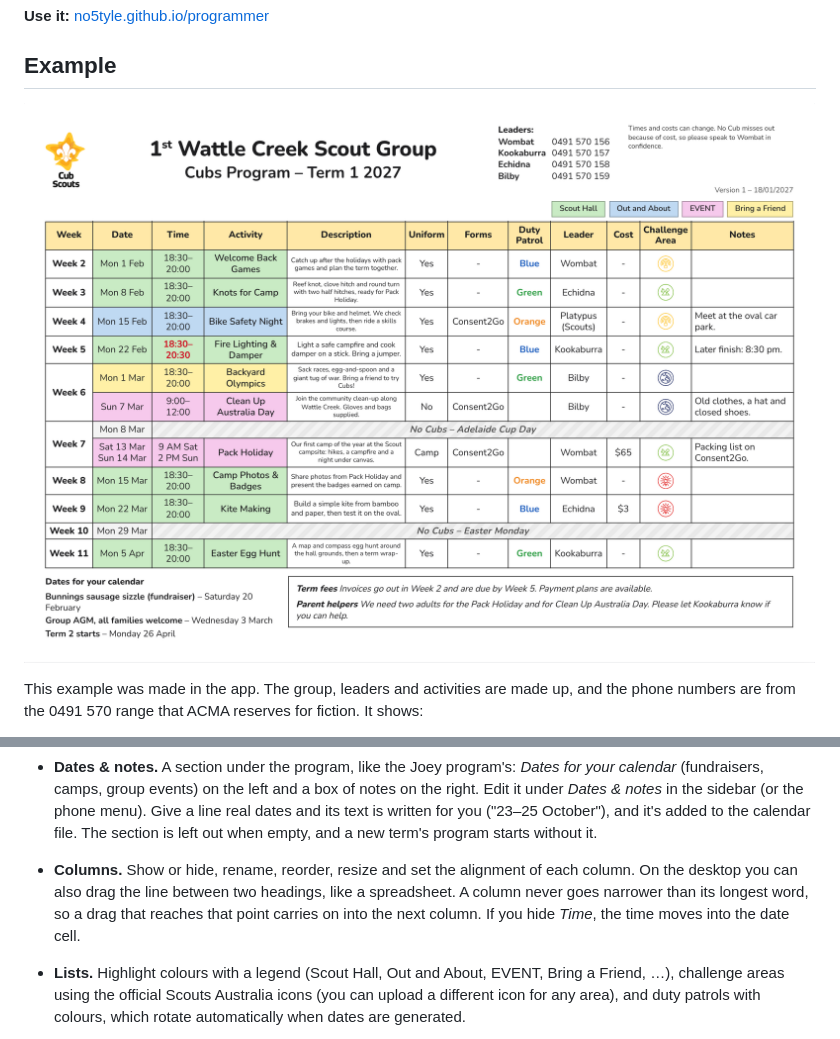
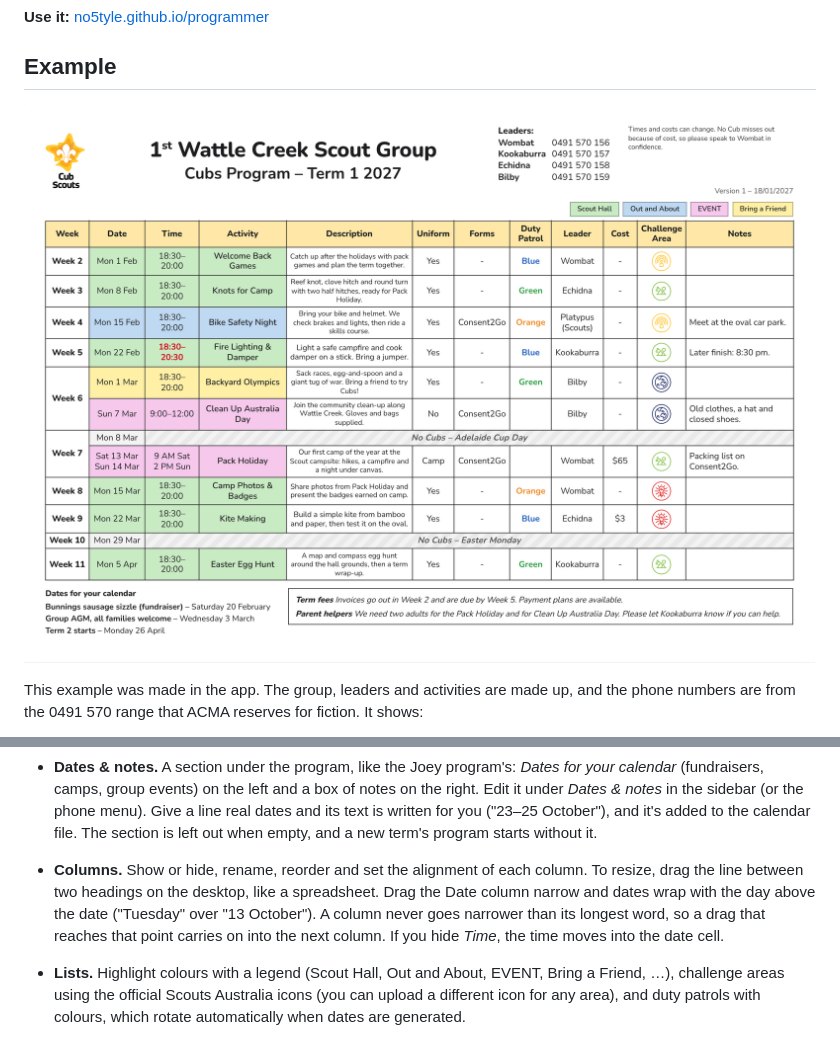
Before and after one commit to no5tyle/programmer, a Markdown page: README.md, 2 parts joined by grey strips. Drawn GitHub-style; pictures changed too: docs/example-program.png.

```diff
--- a/README.md
+++ b/README.md
@@ -40,7 +40,7 @@ To try it, download [`examples/example-program.json`](examples/example-program.j
 - **Descriptions fit two lines.** Each description shrinks on its own to stay within two lines, or the height of the tallest other cell in its row. This can be turned off under *Page & layout*.
 - **Branding.** Group name ("1st" is shown as a superscript), section preset (Joeys, Cubs, Scouts, Venturers, Rovers or custom) with the official section logo and colour, title template, your own logo upload, font, leaders and phone numbers, version note and footer.
 - **Dates & notes.** A section under the program, like the Joey program's: *Dates for your calendar* (fundraisers, camps, group events) on the left and a box of notes on the right. Edit it under *Dates & notes* in the sidebar (or the phone menu). Give a line real dates and its text is written for you ("23–25 October"), and it's added to the calendar file. The section is left out when empty, and a new term's program starts without it.
-- **Columns.** Show or hide, rename, reorder, resize and set the alignment of each column. On the desktop you can also drag the line between two headings, like a spreadsheet. A column never goes narrower than its longest word, so a drag that reaches that point carries on into the next column. If you hide *Time*, the time moves into the date cell.
+- **Columns.** Show or hide, rename, reorder and set the alignment of each column. To resize, drag the line between two headings on the desktop, like a spreadsheet. Drag the Date column narrow and dates wrap with the day above the date ("Tuesday" over "13 October"). A column never goes narrower than its longest word, so a drag that reaches that point carries on into the next column. If you hide *Time*, the time moves into the date cell.
 - **Lists.** Highlight colours with a legend (Scout Hall, Out and About, EVENT, Bring a Friend, …), challenge areas using the official Scouts Australia icons (you can upload a different icon for any area), and duty patrols with colours, which rotate automatically when dates are generated.
 - **Several programs.** **Programs** lists every program saved in this browser (for example Cubs T4 and Scouts T4, or last term's), to open, duplicate or delete. **New** starts another one for the same or next term, keeping your branding, leaders, columns and lists. Everything saves automatically. **Save file** offers two formats:
   - **Activities spreadsheet (.csv)** opens in Excel, Google Sheets or Numbers, so another leader can fill in or fix activities and send it back. Dates are written like "Tue 13 Oct 2026" so spreadsheets leave them alone. Day/month/year dates, renamed headings and missing columns are all handled when it's opened again.
```
Also changed, not shown: 4 other files.
